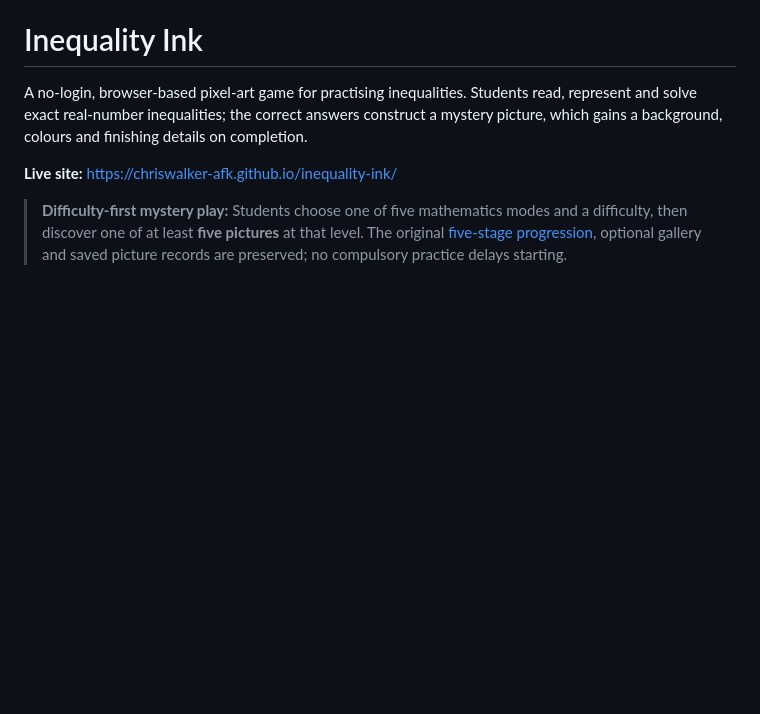
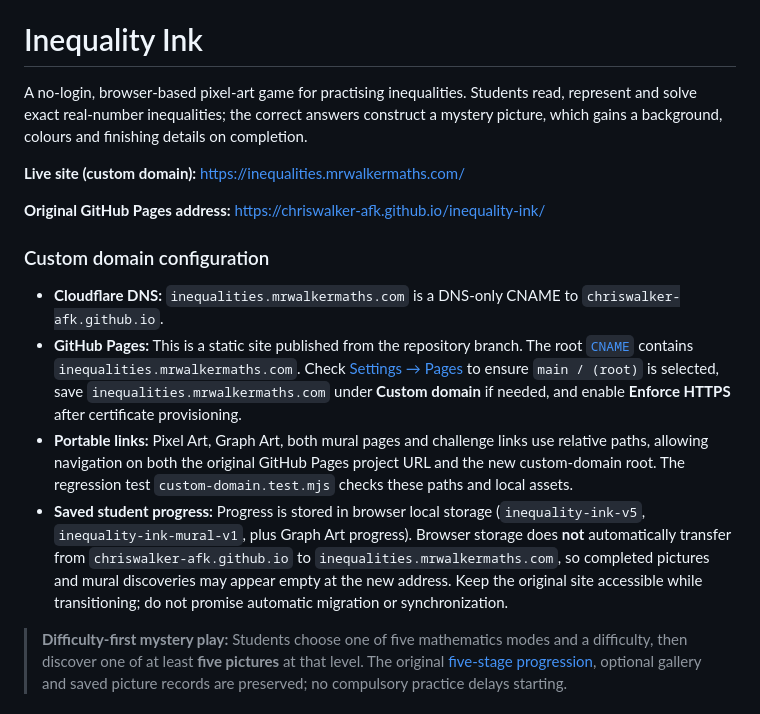
Before and after one commit to chriswalker-afk/inequality-ink, a Markdown page: README.md, the part around the change. GitHub-like rendering; blank space fills up the shorter version.

Commit message:
Document inequality-ink custom domain and saved progress migration warning

```diff
--- a/README.md
+++ b/README.md
@@ -2,7 +2,18 @@
 
 A no-login, browser-based pixel-art game for practising inequalities. Students read, represent and solve exact real-number inequalities; the correct answers construct a mystery picture, which gains a background, colours and finishing details on completion.
 
-**Live site:** https://chriswalker-afk.github.io/inequality-ink/
+**Live site (custom domain):** https://inequalities.mrwalkermaths.com/
+
+**Original GitHub Pages address:** https://chriswalker-afk.github.io/inequality-ink/
+
+### Custom domain configuration
+
+- **Cloudflare DNS:** `inequalities.mrwalkermaths.com` is a DNS-only CNAME to `chriswalker-afk.github.io`.
+- **GitHub Pages:** This is a static site published from the repository branch. The root [`CNAME`](CNAME) contains `inequalities.mrwalkermaths.com`. Check [Settings → Pages](https://github.com/chriswalker-afk/inequality-ink/settings/pages) to ensure `main / (root)` is selected, save `inequalities.mrwalkermaths.com` under **Custom domain** if needed, and enable **Enforce HTTPS** after certificate provisioning.
+- **Portable links:** Pixel Art, Graph Art, both mural pages and challenge links use relative paths, allowing navigation on both the original GitHub Pages project URL and the new custom-domain root. The regression test `custom-domain.test.mjs` checks these paths and local assets.
+- **Saved student progress:** Progress is stored in browser local storage (`inequality-ink-v5`, `inequality-ink-mural-v1`, plus Graph Art progress). Browser storage does **not** automatically transfer from `chriswalker-afk.github.io` to `inequalities.mrwalkermaths.com`, so completed pictures and mural discoveries may appear empty at the new address. Keep the original site accessible while transitioning; do not promise automatic migration or synchronization.
+
+
 
 > **Difficulty-first mystery play:** Students choose one of five mathematics modes and a difficulty, then discover one of at least **five pictures** at that level. The original [five-stage progression](PICTURE_PROGRESSION_PLAN.md), optional gallery and saved picture records are preserved; no compulsory practice delays starting.
 
```
